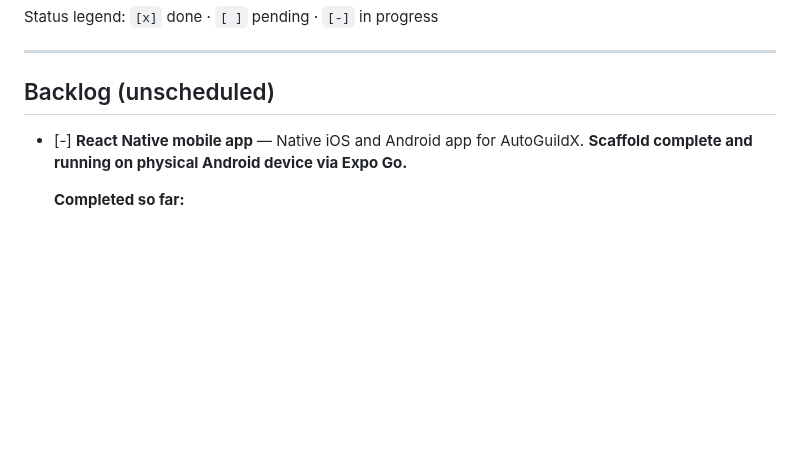
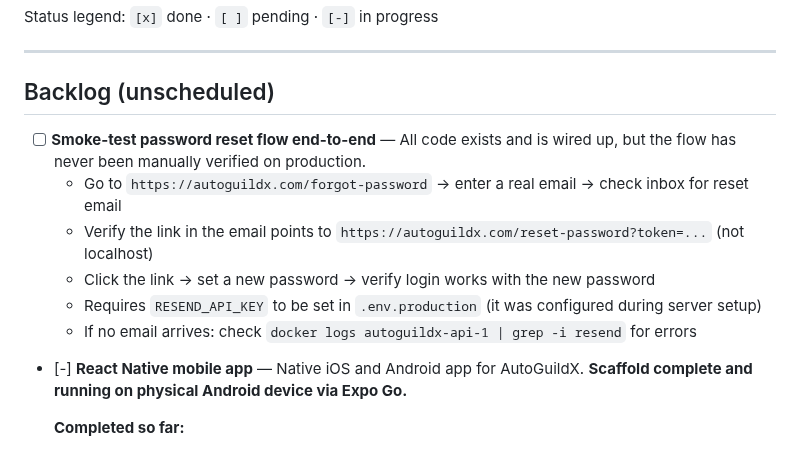
Before and after one commit to Carloskfe/autoguildx, a Markdown page: docs/TASKS.md, the part around the change. Rendered like a GitHub page; blank space fills up the shorter version.

Commit message:
docs: add password reset smoke test to backlog
Co-Authored-By: Claude Sonnet 4.6 <noreply@anthropic.com>

```diff
--- a/docs/TASKS.md
+++ b/docs/TASKS.md
@@ -5,6 +5,13 @@ Status legend: `[x]` done · `[ ]` pending · `[-]` in progress
 ---
 
 ## Backlog (unscheduled)
+
+- [ ] **Smoke-test password reset flow end-to-end** — All code exists and is wired up, but the flow has never been manually verified on production.
+  - Go to `https://autoguildx.com/forgot-password` → enter a real email → check inbox for reset email
+  - Verify the link in the email points to `https://autoguildx.com/reset-password?token=...` (not localhost)
+  - Click the link → set a new password → verify login works with the new password
+  - Requires `RESEND_API_KEY` to be set in `.env.production` (it was configured during server setup)
+  - If no email arrives: check `docker logs autoguildx-api-1 | grep -i resend` for errors
 
 - [-] **React Native mobile app** — Native iOS and Android app for AutoGuildX. **Scaffold complete and running on physical Android device via Expo Go.**
 
```
